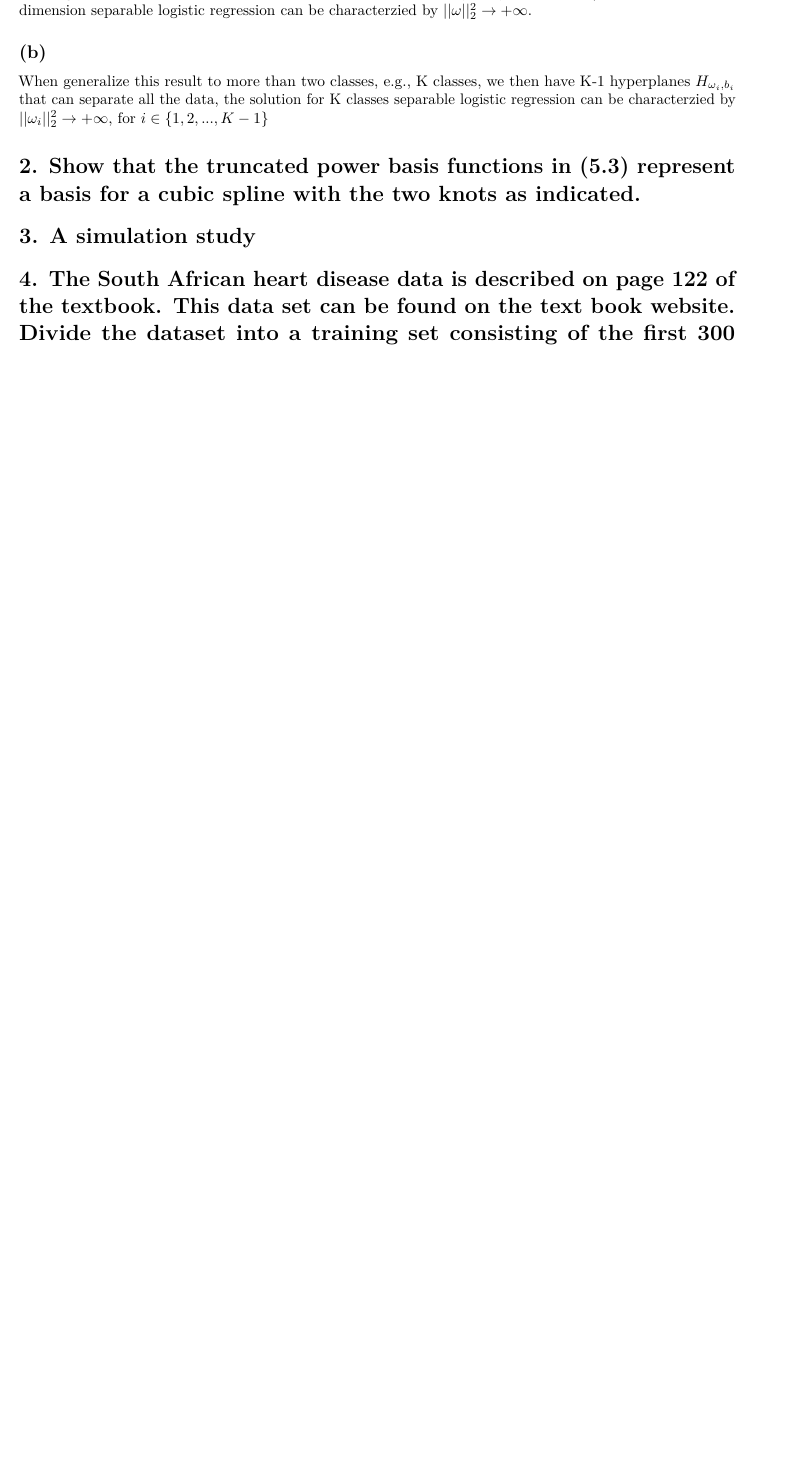
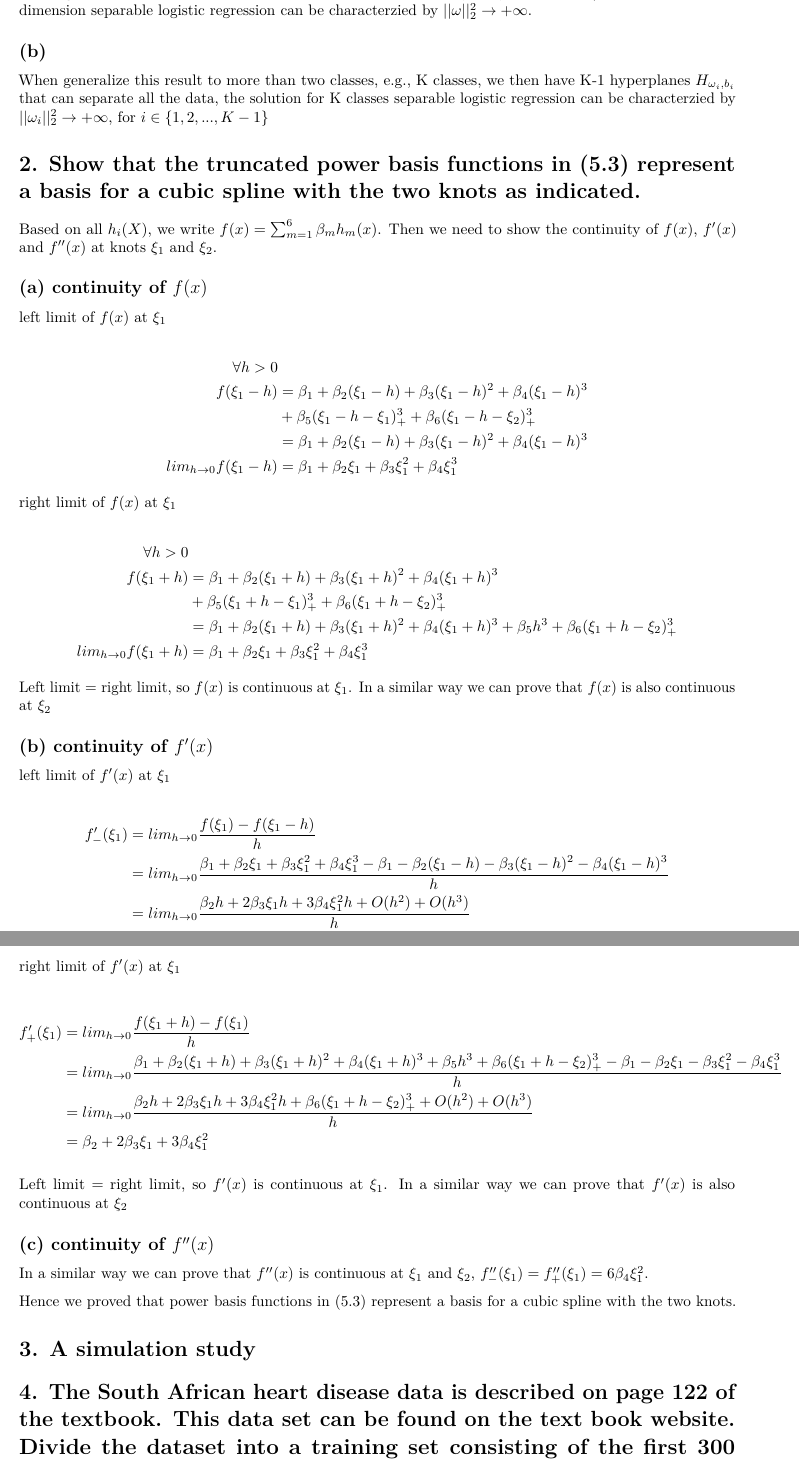
Before and after one commit to valuntiny/P9120_HW2, an R Markdown document (HW2_answer.Rmd): part of page 2 of 2 before the commit and two parts of pages 2 and 3 of 3 after it, the two joined at a grey line, cut so that both start at the same text, the shorter picture padded with empty space. Rendered offline with R 4.5, knitr and Pandoc, then LaTeX, with nearby package versions; a font, style sheet, LaTeX package, included part or bibliography that could not be used is replaced or left out.

Commit message:
finished q2

```diff
--- a/HW2_answer.Rmd
+++ b/HW2_answer.Rmd
@@ -70,7 +70,67 @@ When generalize this result to more than two classes, e.g., K classes, we then h
 
 # 2. Show that the truncated power basis functions in (5.3) represent a basis for a cubic spline with the two knots as indicated.
 
+Based on all $h_{i}(X)$, we write $f(x) = \sum_{m=1}^6 \beta_{m}h_{m}(x)$. Then we need to show the continuity of $f(x)$, $f'(x)$ and $f''(x)$ at knots $\xi_{1}$ and $\xi_{2}$.
 
+## (a) continuity of $f(x)$
+
+left limit of $f(x)$ at $\xi_{1}$
+
+$$
+\begin{split}
+\forall h > 0 & \\
+f(\xi_{1} - h) &= \beta_{1} + \beta_{2}(\xi_{1} - h) + \beta_{3}(\xi_{1} - h)^2 + \beta_{4}(\xi_{1} - h)^3 \\
+&+ \beta_{5}(\xi_{1} - h - \xi_{1})^3_+ + \beta_{6}(\xi_{1} - h - \xi_{2})^3_+ \\
+&= \beta_{1} + \beta_{2}(\xi_{1} - h) + \beta_{3}(\xi_{1} - h)^2 + \beta_{4}(\xi_{1} - h)^3 \\
+lim_{h \to 0}f(\xi_{1} - h) &= \beta_{1} + \beta_{2}\xi_{1} + \beta_{3}\xi_{1}^2 + \beta_{4}\xi_{1}^3
+\end{split}
+$$
+
+right limit of $f(x)$ at $\xi_{1}$
+
+$$
+\begin{split}
+\forall h > 0 & \\
+f(\xi_{1} + h) &= \beta_{1} + \beta_{2}(\xi_{1} + h) + \beta_{3}(\xi_{1} + h)^2 + \beta_{4}(\xi_{1} + h)^3 \\
+&+ \beta_{5}(\xi_{1} + h - \xi_{1})^3_+ + \beta_{6}(\xi_{1} + h - \xi_{2})^3_+ \\
+&= \beta_{1} + \beta_{2}(\xi_{1} + h) + \beta_{3}(\xi_{1} + h)^2 + \beta_{4}(\xi_{1} + h)^3 + \beta_{5}h^3 + \beta_{6}(\xi_{1} + h - \xi_{2})^3_+ \\
+lim_{h \to 0}f(\xi_{1} + h) &= \beta_{1} + \beta_{2}\xi_{1} + \beta_{3}\xi_{1}^2 + \beta_{4}\xi_{1}^3
+\end{split}
+$$
+
+Left limit = right limit, so $f(x)$ is continuous at $\xi_{1}$. In a similar way we can prove that $f(x)$ is also continuous at $\xi_{2}$
+
+## (b) continuity of $f'(x)$
+
+left limit of $f'(x)$ at $\xi_{1}$
+
+$$
+\begin{split}
+f'_{-}(\xi_{1}) &= lim_{h\to 0}\frac{f(\xi_{1}) - f(\xi_{1} - h)}{h} \\
+&= lim_{h\to 0}\frac{\beta_{1} + \beta_{2}\xi_{1} + \beta_{3}\xi_{1}^2 + \beta_{4}\xi_{1}^3 - \beta_{1} - \beta_{2}(\xi_{1} - h) - \beta_{3}(\xi_{1} - h)^2 - \beta_{4}(\xi_{1} - h)^3}{h} \\
+&= lim_{h\to 0}\frac{\beta_{2}h + 2\beta_{3}\xi_{1}h + 3\beta_{4}\xi_{1}^2h + O(h^2) + O(h^3)}{h} \\
+&= \beta_{2} + 2\beta_{3}\xi_{1} + 3\beta_{4}\xi_{1}^2
+\end{split}
+$$
+
+right limit of $f'(x)$ at $\xi_{1}$
+
+$$
+\begin{split}
+f'_{+}(\xi_{1}) &= lim_{h\to 0}\frac{f(\xi_{1} + h) - f(\xi_{1})}{h} \\
+&= lim_{h\to 0}\frac{\beta_{1} + \beta_{2}(\xi_{1} + h) + \beta_{3}(\xi_{1} + h)^2 + \beta_{4}(\xi_{1} + h)^3 + \beta_{5}h^3 + \beta_{6}(\xi_{1} + h - \xi_{2})^3_+ - \beta_{1} - \beta_{2}\xi_{1} - \beta_{3}\xi_{1}^2 - \beta_{4}\xi_{1}^3}{h} \\
+&= lim_{h\to 0}\frac{\beta_{2}h + 2\beta_{3}\xi_{1}h + 3\beta_{4}\xi_{1}^2h + \beta_{6}(\xi_{1} + h - \xi_{2})^3_+ + O(h^2) + O(h^3)}{h} \\
+&= \beta_{2} + 2\beta_{3}\xi_{1} + 3\beta_{4}\xi_{1}^2
+\end{split}
+$$
+
+Left limit = right limit, so $f'(x)$ is continuous at $\xi_{1}$. In a similar way we can prove that $f'(x)$ is also continuous at $\xi_{2}$
+
+## (c) continuity of $f''(x)$
+
+In a similar way we can prove that $f''(x)$ is continuous at $\xi_{1}$ and $\xi_{2}$, $f''_{-}(\xi_{1}) = f''_{+}(\xi_{1}) = 6\beta_{4}\xi_{1}^2$.
+
+Hence we proved that power basis functions in (5.3) represent a basis for a cubic spline with the two knots.
 
 # 3. A simulation study
 
```
Also changed, not shown: HW2_answer.pdf.
